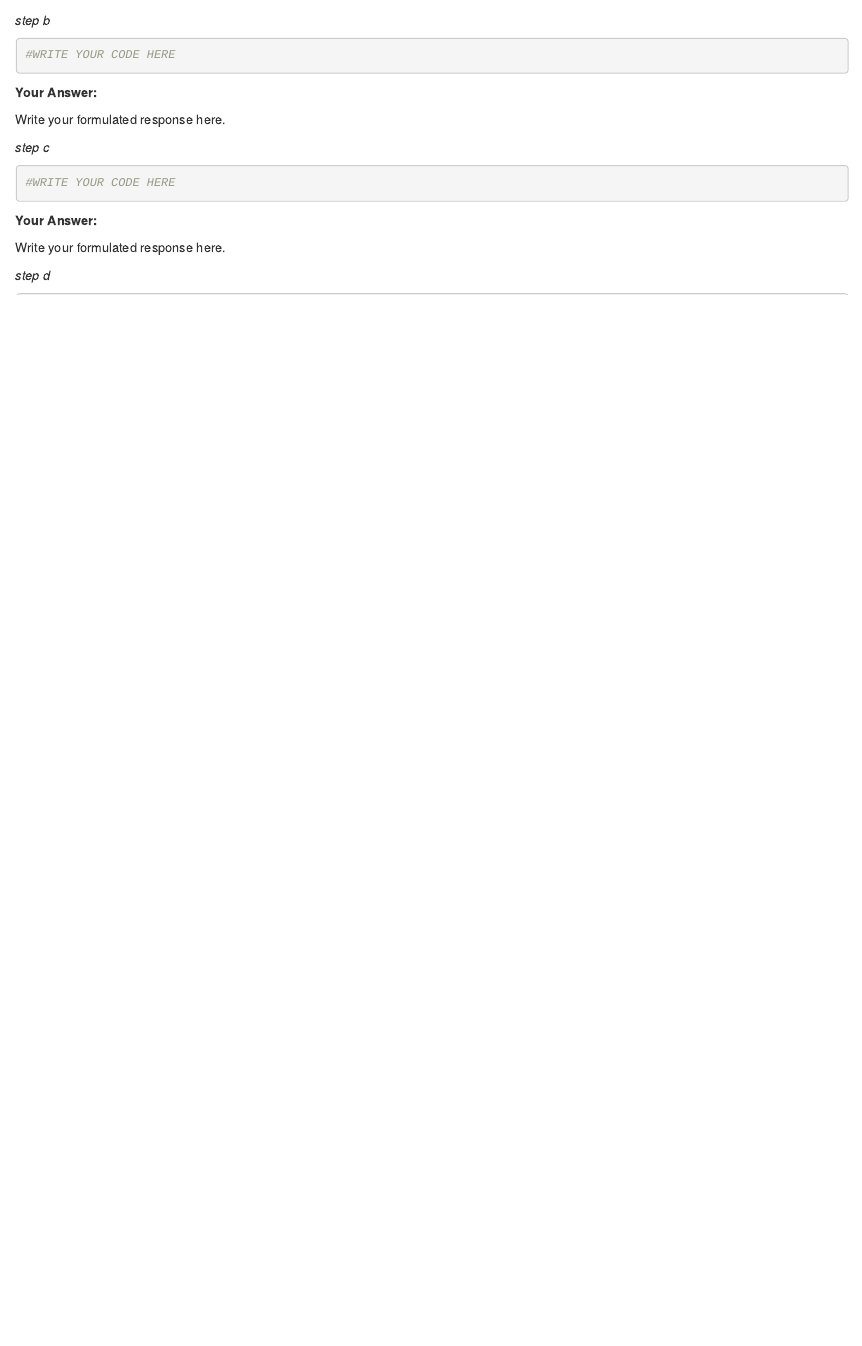
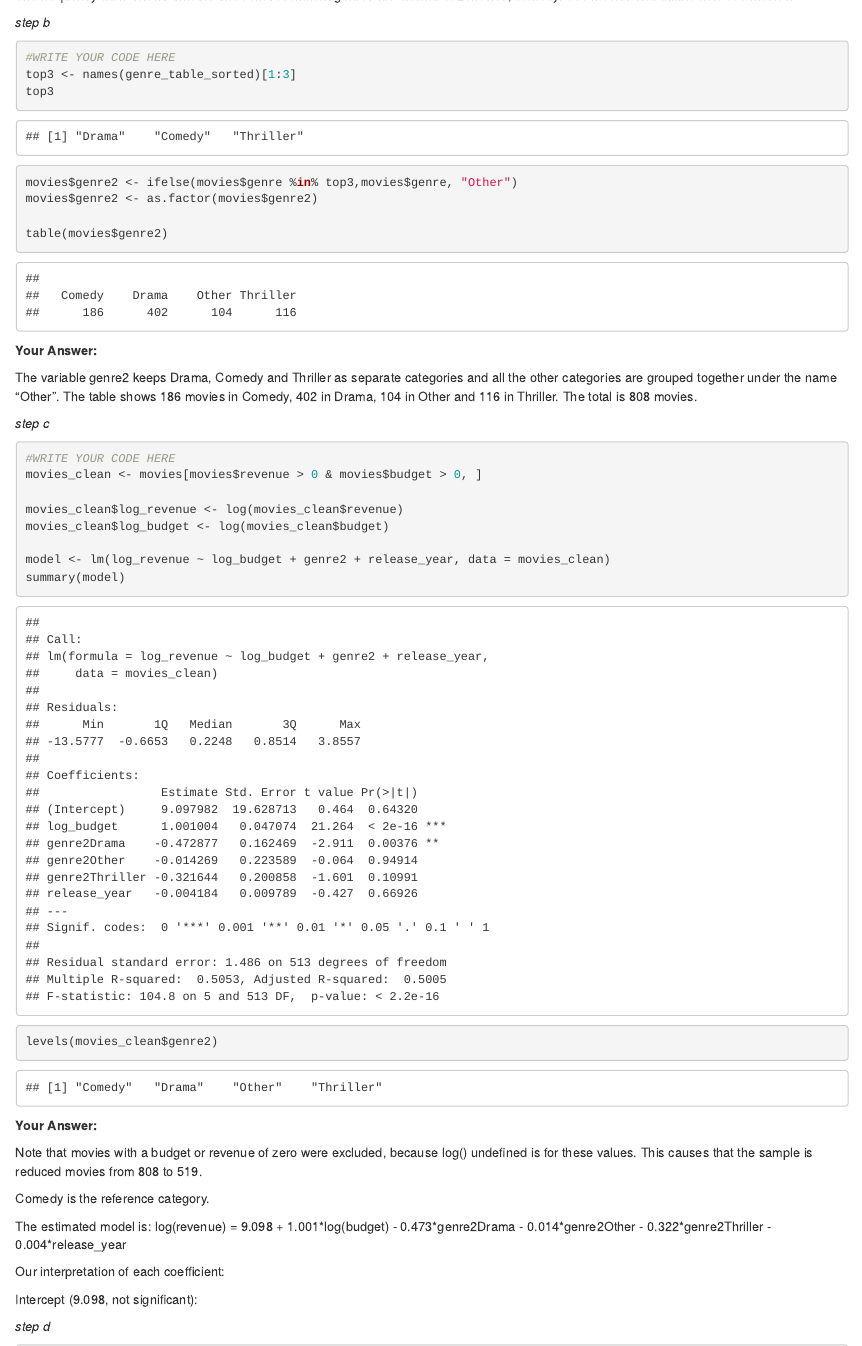
Before and after one commit to Roos-Bakker/QRM, an R Markdown document (Assignment6.Rmd): the page in a window 1100 px wide, from 3030 px down before the commit and from 3240 px down after it, so that both start at the same text. Rendered offline with R 4.5, knitr and Pandoc, with nearby package versions; some code elsewhere in the file could not run offline.

Commit message:
Update Assignment6.Rmd

````diff
--- a/Assignment6.Rmd
+++ b/Assignment6.Rmd
@@ -1054,23 +1058,53 @@ Write your formulated response here.
 
 ```{r}
 #WRITE YOUR CODE HERE
+top3 <- names(genre_table_sorted)[1:3]
+top3
+
+movies$genre2 <- ifelse(movies$genre %in% top3,movies$genre, "Other")
+movies$genre2 <- as.factor(movies$genre2)
+
+table(movies$genre2)
+```
+
+**Your Answer:**
+
+The variable genre2 keeps Drama, Comedy and Thriller as separate
+categories and all the other categories are grouped together under the
+name "Other". The table shows 186 movies in Comedy, 402 in Drama, 104 in
+Other and 116 in Thriller. The total is 808 movies.
+
+*step c*
+
+```{r}
+#WRITE YOUR CODE HERE
+movies_clean <- movies[movies$revenue > 0 & movies$budget > 0, ]
+
+movies_clean$log_revenue <- log(movies_clean$revenue)
+movies_clean$log_budget <- log(movies_clean$budget)
+
+model <- lm(log_revenue ~ log_budget + genre2 + release_year, data = movies_clean)
+summary(model)
+
+levels(movies_clean$genre2)
 
 ```
 
 **Your Answer:**
 
-Write your formulated response here.
+Note that movies with a budget or revenue of zero were excluded, because
+log() undefined is for these values. This causes that the sample is
+reduced movies from 808 to 519.
 
-*step c*
+Comedy is the reference category.
 
-```{r}
-#WRITE YOUR CODE HERE
+The estimated model is: log(revenue) = 9.098 + 1.001\*log(budget) -
+0.473\*genre2Drama - 0.014\*genre2Other - 0.322\*genre2Thriller -
+0.004\*release_year
 
-```
+Our interpretation of each coefficient:
 
-**Your Answer:**
-
-Write your formulated response here.
+Intercept (9.098, not significant):
 
 *step d*
 
````
Also changed, not shown: Assignment6.Rmd (6 more changed lines).
